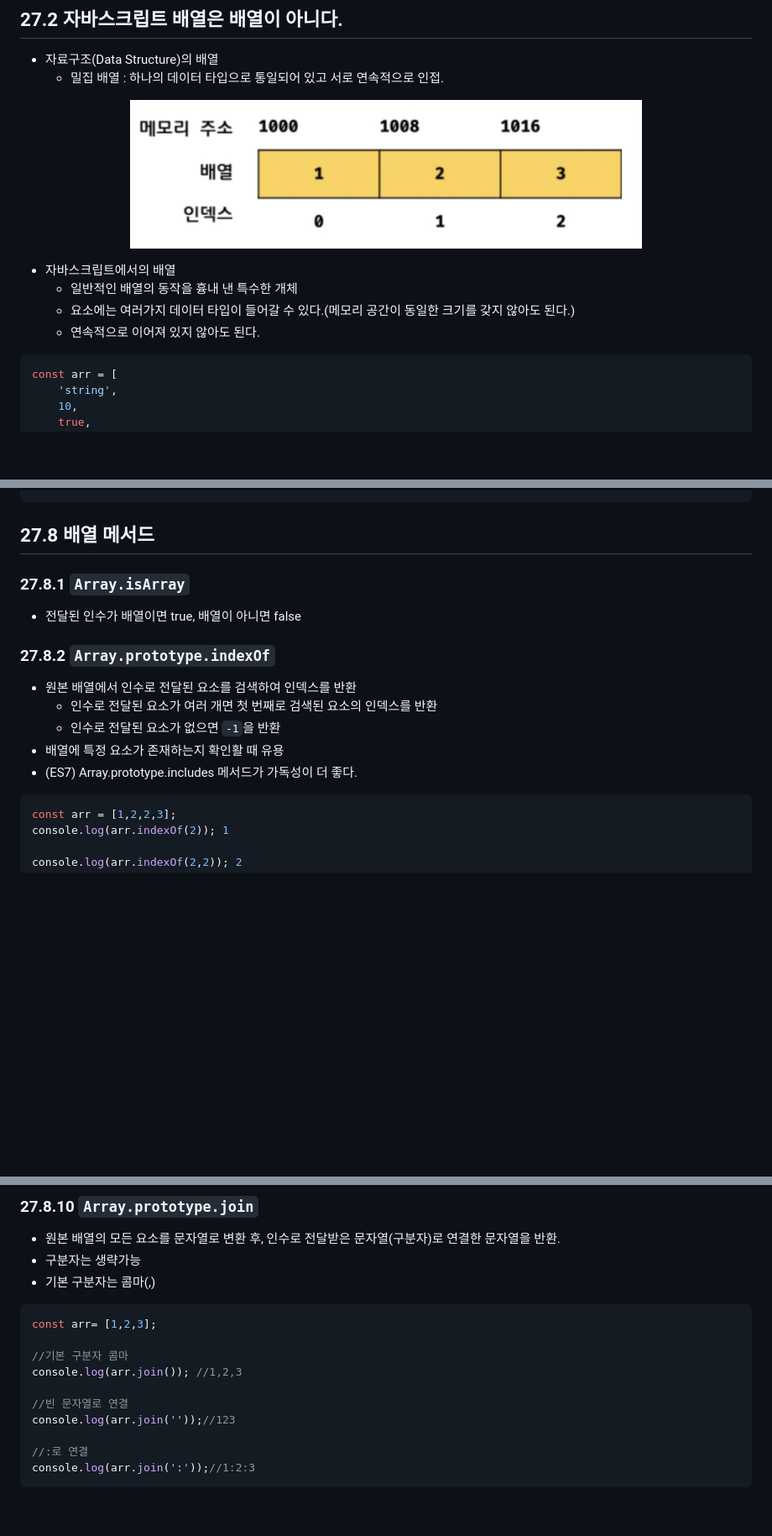
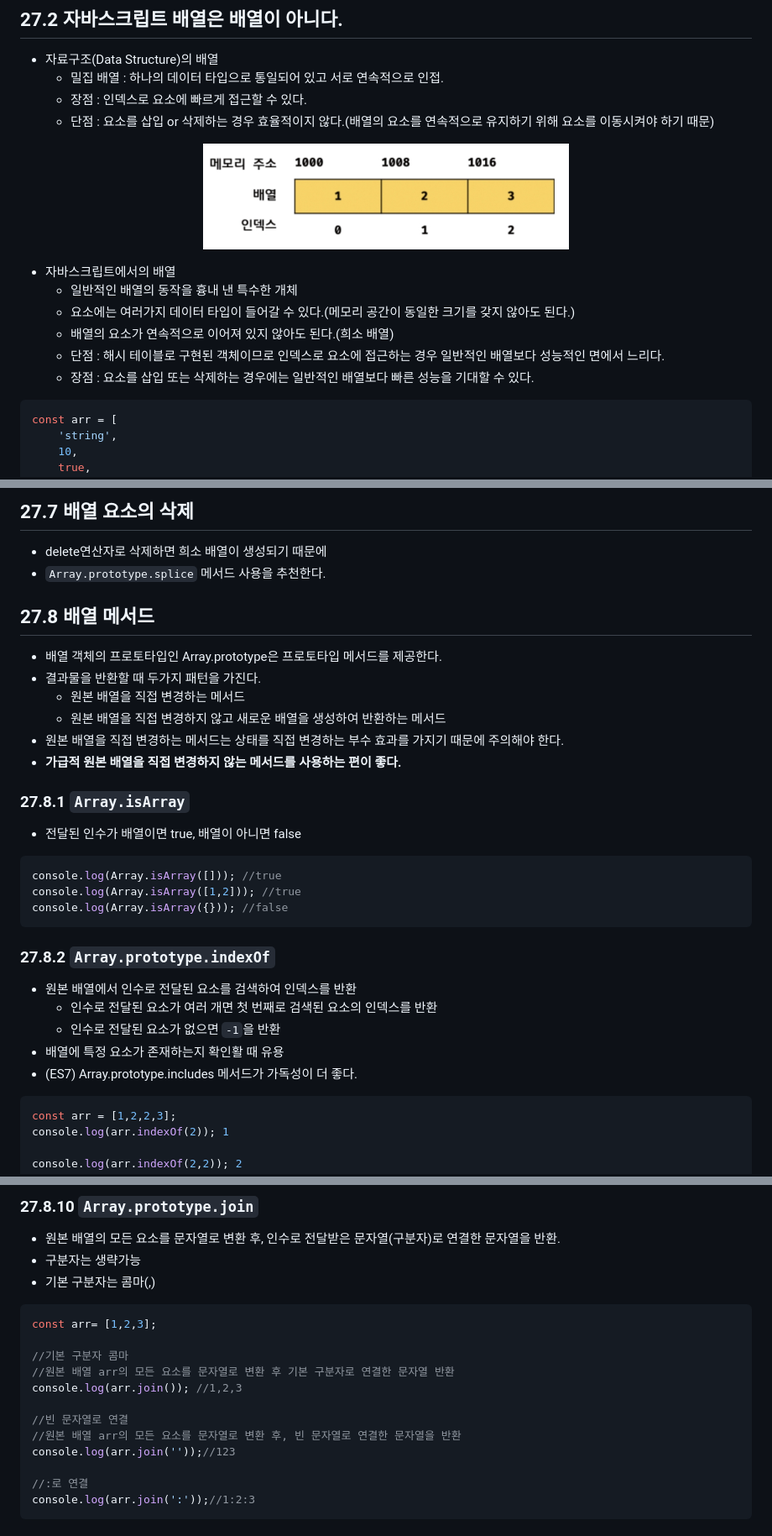
Before and after one commit to seyoungjoy/javascript-study, a Markdown page: 27장 배열/README.md, 3 parts joined by grey strips. Shown: that part at 84% size. GitHub-like rendering; blank space fills up the shorter version.

````diff
--- a/27장 배열/README.md
+++ b/27장 배열/README.md
@@ -78,13 +78,17 @@ Symbol(Symbol.unscopables): {copyWithin: true, entries: true, fill: true, find:
 ## 27.2 자바스크립트 배열은 배열이 아니다.
 - 자료구조(Data Structure)의 배열
     - 밀집 배열 : 하나의 데이터 타입으로 통일되어 있고 서로 연속적으로 인접.
+    - 장점 : 인덱스로 요소에 빠르게 접근할 수 있다.
+    - 단점 : 요소를 삽입 or 삭제하는 경우 효율적이지 않다.(배열의 요소를 연속적으로 유지하기 위해 요소를 이동시켜야 하기 때문)
 
-<p align="center"><img src="./img/jsdeep-27-2.jpg" width="70%"></p>
+<p align="center"><img src="./img/jsdeep-27-2.jpg" width="50%"></p>
 
 - 자바스크립트에서의 배열
     - 일반적인 배열의 동작을 흉내 낸 특수한 개체
     - 요소에는 여러가지 데이터 타입이 들어갈 수 있다.(메모리 공간이 동일한 크기를 갖지 않아도 된다.)
-    - 연속적으로 이어져 있지 않아도 된다.
+    - 배열의 요소가 연속적으로 이어져 있지 않아도 된다.(희소 배열)
+    - 단점 : 해시 테이블로 구현된 객체이므로 인덱스로 요소에 접근하는 경우 일반적인 배열보다 성능적인 면에서 느리다.
+    - 장점 : 요소를 삽입 또는 삭제하는 경우에는 일반적인 배열보다 빠른 성능을 기대할 수 있다.
 
 ```javascript
 const arr = [
@@ -152,6 +254,23 @@ console.log(arr.length);
+## 27.7 배열 요소의 삭제
+- delete연산자로 삭제하면 희소 배열이 생성되기 때문에
+- `Array.prototype.splice` 메서드 사용을 추천한다.
+
 ## 27.8 배열 메서드
+- 배열 객체의 프로토타입인 Array.prototype은 프로토타입 메서드를 제공한다.
+- 결과물을 반환할 때 두가지 패턴을 가진다.
+    - 원본 배열을 직접 변경하는 메서드
+    - 원본 배열을 직접 변경하지 않고 새로운 배열을 생성하여 반환하는 메서드
+- 원본 배열을 직접 변경하는 메서드는 상태를 직접 변경하는 부수 효과를 가지기 때문에 주의해야 한다.
+- **가급적 원본 배열을 직접 변경하지 않는 메서드를 사용하는 편이 좋다.**
+
+
 ### 27.8.1 `Array.isArray`
 - 전달된 인수가 배열이면 true, 배열이 아니면 false
+```jsx
+console.log(Array.isArray([])); //true
+console.log(Array.isArray([1,2])); //true
+console.log(Array.isArray({})); //false
+```
 
 ### 27.8.2 `Array.prototype.indexOf`
 - 원본 배열에서 인수로 전달된 요소를 검색하여 인덱스를 반환
@@ -159,6 +278,7 @@ console.log(arr.length);
     - 인수로 전달된 요소가 없으면 `-1`을 반환
 - 배열에 특정 요소가 존재하는지 확인활 때 유용
 - (ES7) Array.prototype.includes 메서드가 가독성이 더 좋다.
+
 ```javascript
 const arr = [1,2,2,3];
 console.log(arr.indexOf(2)); 1
@@ -315,9 +438,11 @@ console.log(arr.slice(1,2)); //[2]
 const arr= [1,2,3];
 
 //기본 구분자 콤마
+//원본 배열 arr의 모든 요소를 문자열로 변환 후 기본 구분자로 연결한 문자열 반환
 console.log(arr.join()); //1,2,3
 
 //빈 문자열로 연결
+//원본 배열 arr의 모든 요소를 문자열로 변환 후, 빈 문자열로 연결한 문자열을 반환
 console.log(arr.join(''));//123
 
 //:로 연결
````
Also changed, not shown: other parts of 27장 배열/README.md (+105 -4 lines), 27장 배열/img/js-deep-27-1.png (added).
